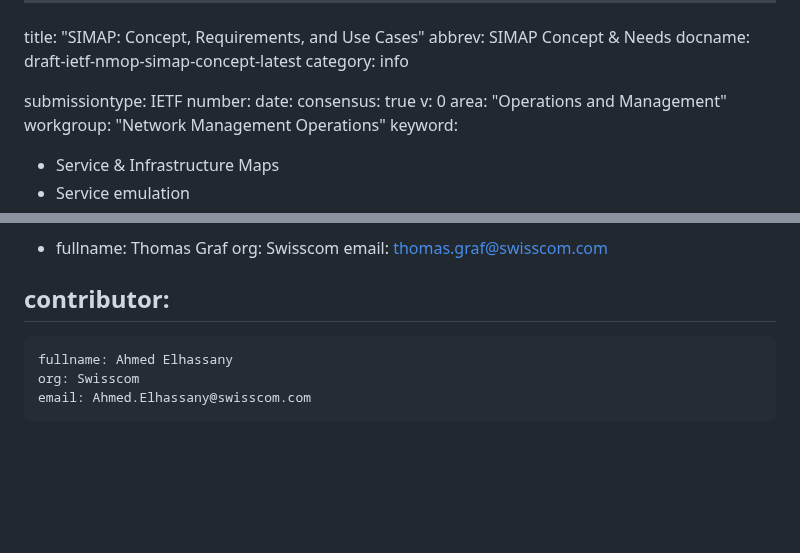
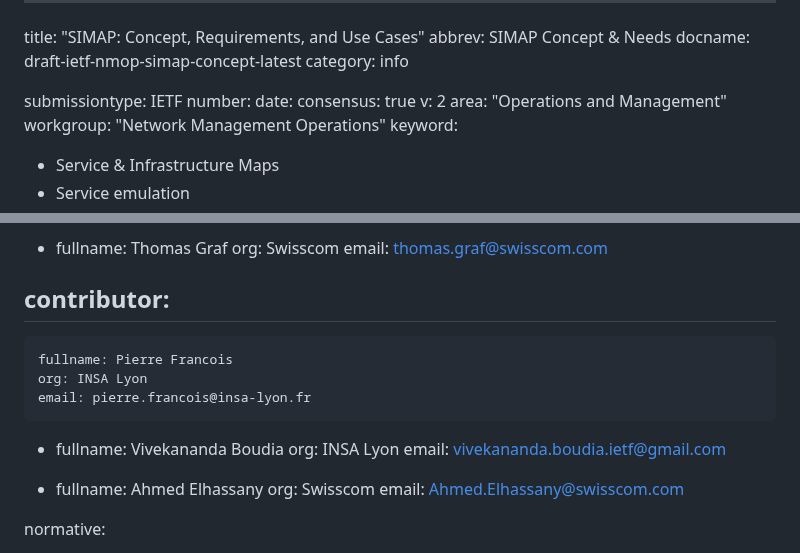
Before and after one commit to ietf-wg-nmop/draft-ietf-nmop-digital-map-concept, a Markdown page: draft-ietf-nmop-simap-concept.md, 2 parts joined by grey strips. Rendered like a GitHub page; blank space fills up the shorter version.

Commit message:
Version fixed for submission

```diff
--- a/draft-ietf-nmop-simap-concept.md
+++ b/draft-ietf-nmop-simap-concept.md
@@ -8,7 +8,7 @@ submissiontype: IETF
 number:
 date:
 consensus: true
-v: 0
+v: 2
 area: "Operations and Management"
 workgroup: "Network Management Operations"
 keyword:
@@ -50,6 +50,16 @@ author:
     email: thomas.graf@swisscom.com
 
 contributor:
+  -
+    fullname: Pierre Francois
+    org: INSA Lyon
+    email: pierre.francois@insa-lyon.fr
+
+  -
+    fullname: Vivekananda Boudia
+    org: INSA Lyon
+    email: vivekananda.boudia.ietf@gmail.com
+
   -
     fullname: Ahmed Elhassany
     org: Swisscom
```
